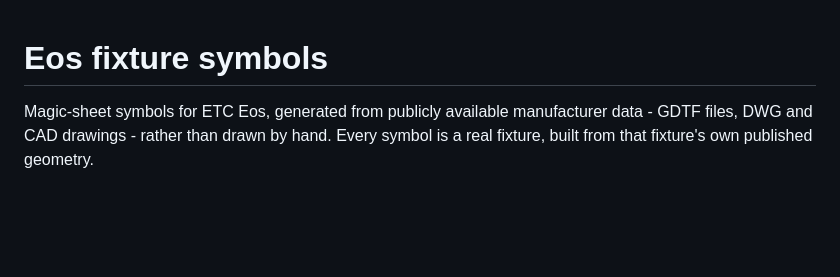
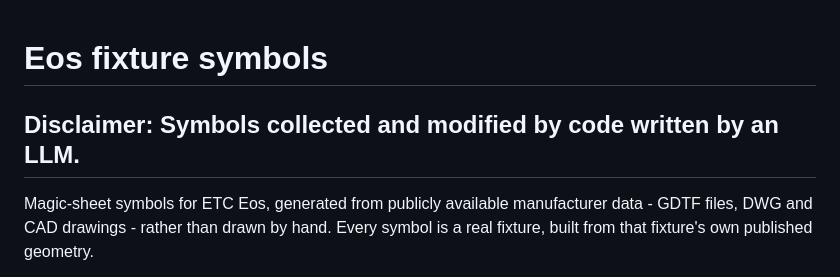
Before and after one commit to HFreni/eos-symbols, a Markdown page: README.md, the part around the change. Rendered like a GitHub page; blank space fills up the shorter version.

```diff
--- a/README.md
+++ b/README.md
@@ -1,4 +1,6 @@
 # Eos fixture symbols
+
+## Disclaimer: Symbols collected and modified by code written by an LLM.
 
 Magic-sheet symbols for ETC Eos, generated from publicly available manufacturer
 data - GDTF files, DWG and CAD drawings - rather than drawn by hand. Every symbol
```
